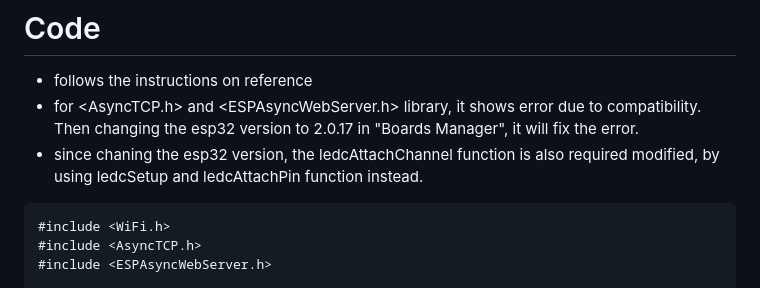
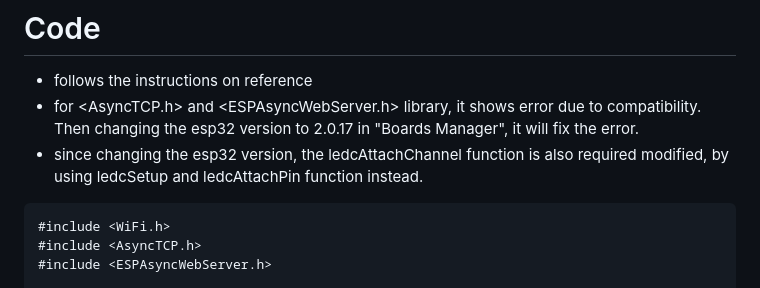
Before and after one commit to AllanccWang/electronic_projects, a Markdown page: LAB10_ESP32_WebServer_slider_control_LED_PWM/README.md, the part around the change. Drawn GitHub-style.

````diff
--- a/LAB10_ESP32_WebServer_slider_control_LED_PWM/README.md
+++ b/LAB10_ESP32_WebServer_slider_control_LED_PWM/README.md
@@ -26,7 +26,7 @@ see the illustrated picture above
 # Code
 * follows the instructions on reference
 * for <AsyncTCP.h> and <ESPAsyncWebServer.h> library, it shows error due to compatibility. Then changing the esp32 version to 2.0.17 in "Boards Manager", it will fix the error.
-* since chaning the esp32 version, the ledcAttachChannel function is also required modified, by using ledcSetup and ledcAttachPin function instead.
+* since changing the esp32 version, the ledcAttachChannel function is also required modified, by using ledcSetup and ledcAttachPin function instead.
 
 ```C++
 #include <WiFi.h>
````
